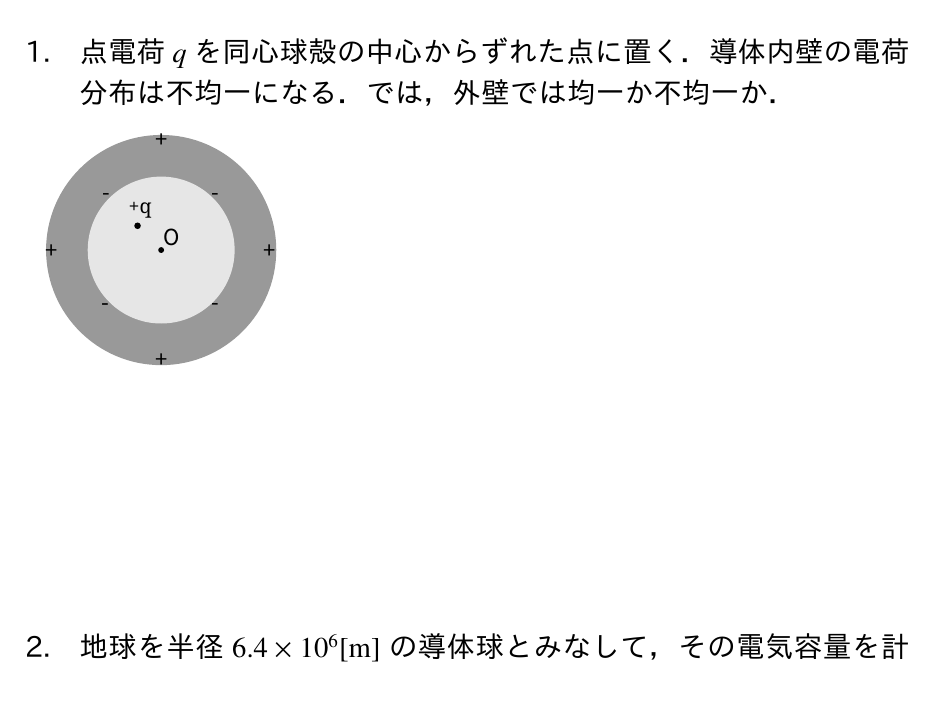
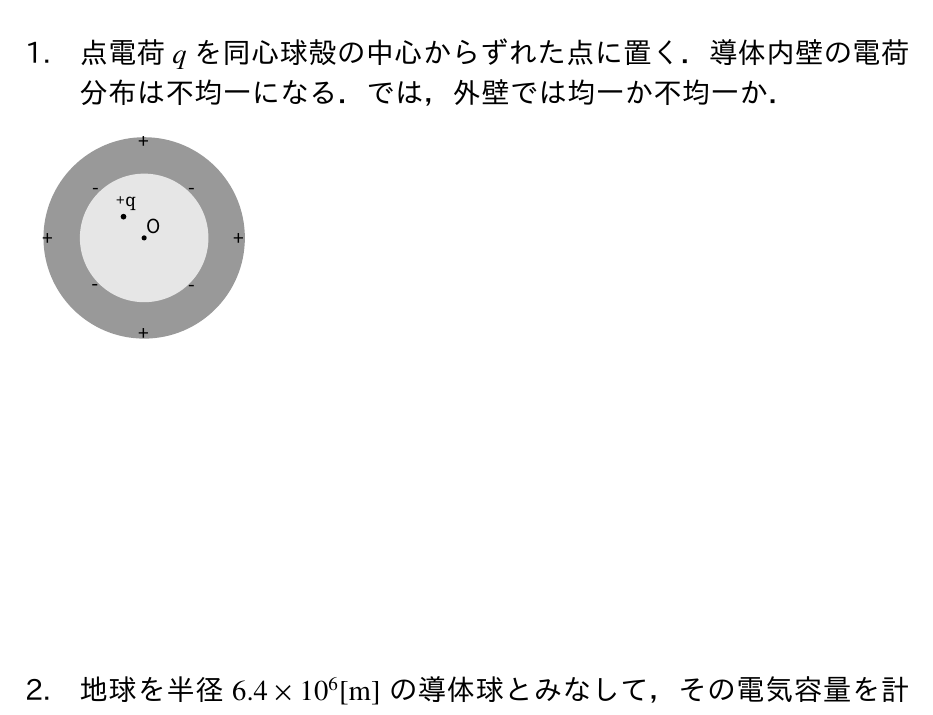
Before and after one commit to mkakh/Denjiki, a LaTeX problem sheet (hw5/hw5.tex): part of page 1 of 3, cut so that both start at the same text. The pictures show the PDF file hw5/hw5.pdf that the author committed with the source.

Commit message:
Update hw5

```diff
--- a/hw5/hw5.tex
+++ b/hw5/hw5.tex
@@ -15,6 +15,7 @@
 
 \begin {document}
 
+\begin{samepage}
 \begin{center}
     \begin{LARGE}
         {\huge 電磁気学 11/6 宿題}
@@ -25,15 +26,16 @@
 \subsection{点電荷 \(q\) を同心球殻の中心からずれた点に置く．導体内壁の電荷分布は不均一になる．では，外壁では均一か不均一か．}
 \vspace{-1.5em}
 \begin{figure}[h]
-	\includegraphics[scale=0.8]{drawing.pdf}
+	\includegraphics[scale=0.7]{drawing.pdf}
 \end{figure}
 
-\vspace{7.2em}
+\vspace{10em}
 
 % p52, 問1.19
 \subsection{地球を半径 \(6.4\times10^{6}\si{[m]}\) の導体球とみなして，その電気容量を計算せよ．}
 
-\vspace{20em}
+\vspace{10em}
+\end{samepage}
 \newpage
 
 % p52, 問1.20
```
Also changed, not shown: hw5/hw5.pdf.
